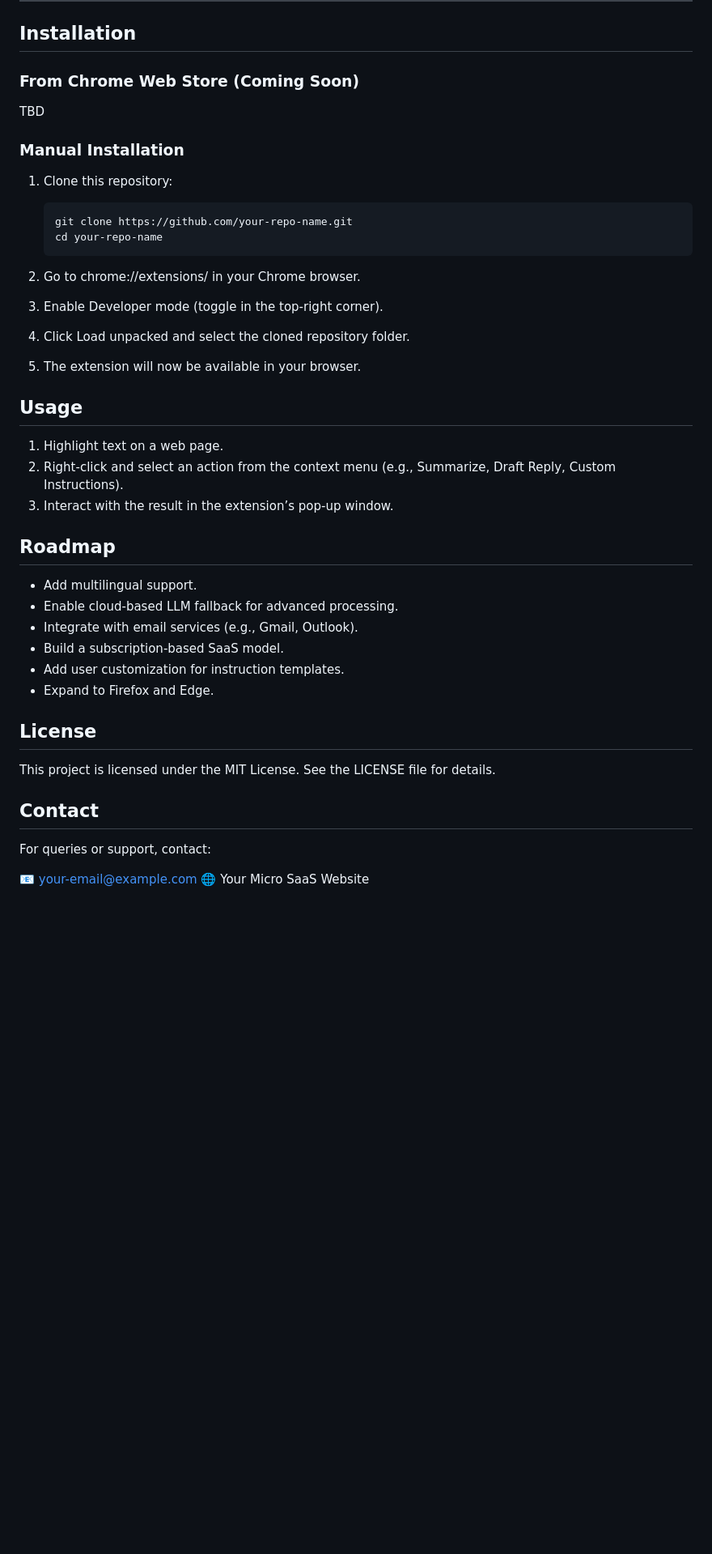
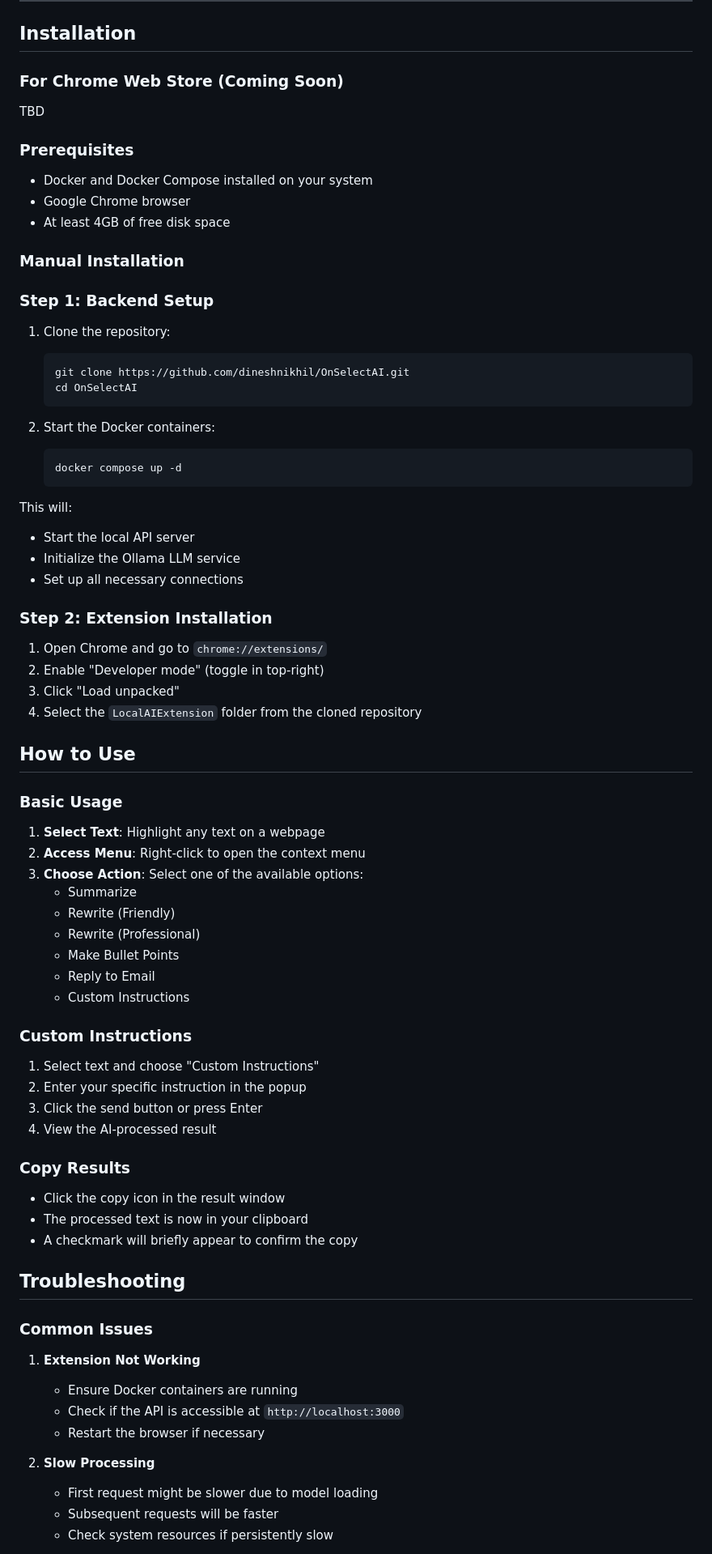
Before and after one commit to kalyanKumarPokkula/OnSelectAI, a Markdown page: README.md, the part around one of its changes. Shown at 81% size. Rendered like a GitHub page; blank space fills up the shorter version.

````diff
--- a/README.md
+++ b/README.md
@@ -45,46 +45,86 @@ OnSelectAI is a powerful Chrome extension that leverages local Large Language Mo
 
 ## Installation
 
-### From Chrome Web Store (Coming Soon)
+### For Chrome Web Store (Coming Soon)
 
 TBD
 
+### Prerequisites
+
+- Docker and Docker Compose installed on your system
+- Google Chrome browser
+- At least 4GB of free disk space
+
 ### Manual Installation
 
-1. Clone this repository:
+### Step 1: Backend Setup
+
+1. Clone the repository:
 
    ```bash
-   git clone https://github.com/your-repo-name.git
-   cd your-repo-name
+   git clone https://github.com/dineshnikhil/OnSelectAI.git
+   cd OnSelectAI
    ```
 
-2. Go to chrome://extensions/ in your Chrome browser.
-3. Enable Developer mode (toggle in the top-right corner).
-4. Click Load unpacked and select the cloned repository folder.
-5. The extension will now be available in your browser.
+2. Start the Docker containers:
 
-## Usage
+   ```bash
+   docker compose up -d
+   ```
 
-1. Highlight text on a web page.
-2. Right-click and select an action from the context menu (e.g., Summarize, Draft Reply, Custom Instructions).
-3. Interact with the result in the extension’s pop-up window.
+This will:
 
-## Roadmap
+- Start the local API server
+- Initialize the Ollama LLM service
+- Set up all necessary connections
 
-- Add multilingual support.
-- Enable cloud-based LLM fallback for advanced processing.
-- Integrate with email services (e.g., Gmail, Outlook).
-- Build a subscription-based SaaS model.
-- Add user customization for instruction templates.
-- Expand to Firefox and Edge.
+### Step 2: Extension Installation
 
-## License
+1. Open Chrome and go to `chrome://extensions/`
+2. Enable "Developer mode" (toggle in top-right)
+3. Click "Load unpacked"
+4. Select the `LocalAIExtension` folder from the cloned repository
 
-This project is licensed under the MIT License. See the LICENSE file for details.
+## How to Use
 
-## Contact
+### Basic Usage
 
-For queries or support, contact:
+1. **Select Text**: Highlight any text on a webpage
+2. **Access Menu**: Right-click to open the context menu
+3. **Choose Action**: Select one of the available options:
+   - Summarize
+   - Rewrite (Friendly)
+   - Rewrite (Professional)
+   - Make Bullet Points
+   - Reply to Email
+   - Custom Instructions
 
-📧 your-email@example.com
-🌐 Your Micro SaaS Website
+### Custom Instructions
+
+1. Select text and choose "Custom Instructions"
+2. Enter your specific instruction in the popup
+3. Click the send button or press Enter
+4. View the AI-processed result
+
+### Copy Results
+
+- Click the copy icon in the result window
+- The processed text is now in your clipboard
+- A checkmark will briefly appear to confirm the copy
+
+## Troubleshooting
+
+### Common Issues
+
+1. **Extension Not Working**
+
+   - Ensure Docker containers are running
+   - Check if the API is accessible at `http://localhost:3000`
+   - Restart the browser if necessary
+
+2. **Slow Processing**
+
+   - First request might be slower due to model loading
+   - Subsequent requests will be faster
+   - Check system resources if persistently slow
+
````
Also changed, not shown: other parts of README.md (+34 -0 lines).
